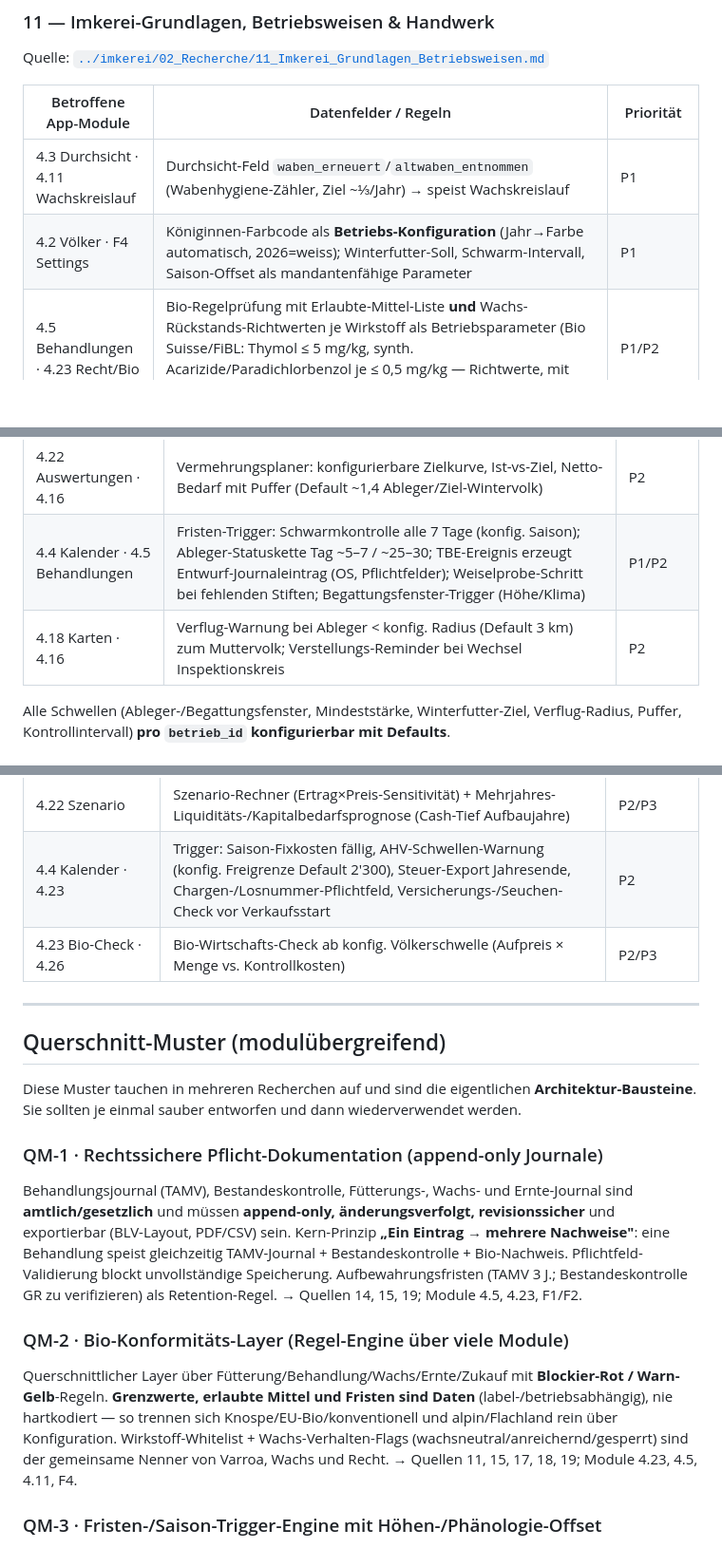
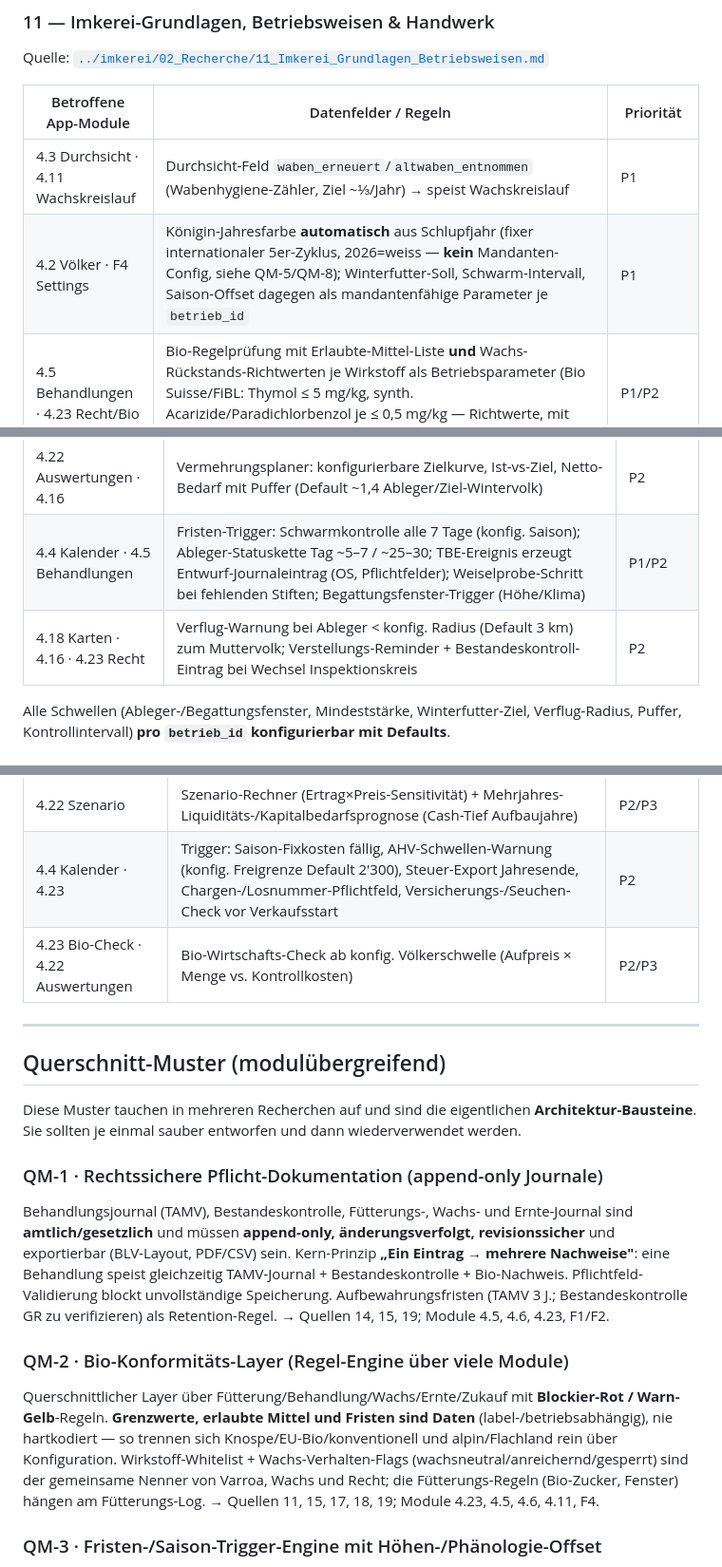
Before and after one commit to DanielProyer/bienen-app, a Markdown page: docs/imkerei-fachwissen-app-implikationen.md, 3 parts joined by grey strips. Shown at 95% size. GitHub-like rendering; blank space fills up the shorter version.

```diff
--- a/docs/imkerei-fachwissen-app-implikationen.md
+++ b/docs/imkerei-fachwissen-app-implikationen.md
@@ -36,7 +36,7 @@ Quelle: [`../imkerei/02_Recherche/11_Imkerei_Grundlagen_Betriebsweisen.md`](../i
 | Betroffene App-Module | Datenfelder / Regeln | Priorität |
 |---|---|---|
 | 4.3 Durchsicht · 4.11 Wachskreislauf | Durchsicht-Feld `waben_erneuert`/`altwaben_entnommen` (Wabenhygiene-Zähler, Ziel ~⅓/Jahr) → speist Wachskreislauf | P1 |
-| 4.2 Völker · F4 Settings | Königinnen-Farbcode als **Betriebs-Konfiguration** (Jahr→Farbe automatisch, 2026=weiss); Winterfutter-Soll, Schwarm-Intervall, Saison-Offset als mandantenfähige Parameter | P1 |
+| 4.2 Völker · F4 Settings | Königin-Jahresfarbe **automatisch** aus Schlupfjahr (fixer internationaler 5er-Zyklus, 2026=weiss — **kein** Mandanten-Config, siehe QM-5/QM-8); Winterfutter-Soll, Schwarm-Intervall, Saison-Offset dagegen als mandantenfähige Parameter je `betrieb_id` | P1 |
 | 4.5 Behandlungen · 4.23 Recht/Bio | Bio-Regelprüfung mit Erlaubte-Mittel-Liste **und** Wachs-Rückstands-Richtwerten je Wirkstoff als Betriebsparameter (Bio Suisse/FiBL: Thymol ≤ 5 mg/kg, synth. Acarizide/Paradichlorbenzol je ≤ 0,5 mg/kg — Richtwerte, mit Kontrollstelle verifizieren) | P1/P2 |
 | 4.11 Wachskreislauf | Wachs-Chargen-Kette (Herkunft→Einschmelzung→Mittelwand→Volk/Rähmchen) append-only; Wabenalter je Rähmchen + Überalterungs-Warnung ab Schwellwert | P1 (Basis)/P2 |
 
@@ -61,7 +61,7 @@ Quelle: [`../imkerei/02_Recherche/13_Voelkervermehrung.md`](../imkerei/02_Recher
 | 4.17 Zucht · 4.2 | Königin: `jahresfarbe` **automatisch** aus `schlupf_jahr` (fixer 5er-Zyklus weiss/gelb/rot/grün/blau — **kein** Mandanten-Config); `begattungsart`, `anpaarung/drohnenherkunft` für Selektion | P1 |
 | 4.22 Auswertungen · 4.16 | Vermehrungsplaner: konfigurierbare Zielkurve, Ist-vs-Ziel, Netto-Bedarf mit Puffer (Default ~1,4 Ableger/Ziel-Wintervolk) | P2 |
 | 4.4 Kalender · 4.5 Behandlungen | Fristen-Trigger: Schwarmkontrolle alle 7 Tage (konfig. Saison); Ableger-Statuskette Tag ~5–7 / ~25–30; TBE-Ereignis erzeugt Entwurf-Journaleintrag (OS, Pflichtfelder); Weiselprobe-Schritt bei fehlenden Stiften; Begattungsfenster-Trigger (Höhe/Klima) | P1/P2 |
-| 4.18 Karten · 4.16 | Verflug-Warnung bei Ableger < konfig. Radius (Default 3 km) zum Muttervolk; Verstellungs-Reminder bei Wechsel Inspektionskreis | P2 |
+| 4.18 Karten · 4.16 · 4.23 Recht | Verflug-Warnung bei Ableger < konfig. Radius (Default 3 km) zum Muttervolk; Verstellungs-Reminder + Bestandeskontroll-Eintrag bei Wechsel Inspektionskreis | P2 |
 
 Alle Schwellen (Ableger-/Begattungsfenster, Mindeststärke, Winterfutter-Ziel, Verflug-Radius, Puffer, Kontrollintervall) **pro `betrieb_id` konfigurierbar mit Defaults**.
 
@@ -149,7 +149,7 @@ Quelle: [`../imkerei/02_Recherche/20_Wirtschaftlichkeit_Betriebsfuehrung.md`](..
 | 4.22 Kosten-Dashboard | Kennzahlen-Kacheln: Deckungsbeitrag/Volk, Ergebnis vor/nach Arbeitslohn, AfA, Amortisation, Vollkostenpreis/Glas in 3 Stufen (var / +Fix+AfA / +Arbeit) — DB- und Vollkostensicht getrennt | P1 (Quick-Win)/P2 |
 | 4.22 Szenario | Szenario-Rechner (Ertrag×Preis-Sensitivität) + Mehrjahres-Liquiditäts-/Kapitalbedarfsprognose (Cash-Tief Aufbaujahre) | P2/P3 |
 | 4.4 Kalender · 4.23 | Trigger: Saison-Fixkosten fällig, AHV-Schwellen-Warnung (konfig. Freigrenze Default 2'300), Steuer-Export Jahresende, Chargen-/Losnummer-Pflichtfeld, Versicherungs-/Seuchen-Check vor Verkaufsstart | P2 |
-| 4.23 Bio-Check · 4.26 | Bio-Wirtschafts-Check ab konfig. Völkerschwelle (Aufpreis × Menge vs. Kontrollkosten) | P2/P3 |
+| 4.23 Bio-Check · 4.22 Auswertungen | Bio-Wirtschafts-Check ab konfig. Völkerschwelle (Aufpreis × Menge vs. Kontrollkosten) | P2/P3 |
 
 ---
 
@@ -158,10 +158,10 @@ Quelle: [`../imkerei/02_Recherche/20_Wirtschaftlichkeit_Betriebsfuehrung.md`](..
 Diese Muster tauchen in mehreren Recherchen auf und sind die eigentlichen **Architektur-Bausteine**. Sie sollten je einmal sauber entworfen und dann wiederverwendet werden.
 
 ### QM-1 · Rechtssichere Pflicht-Dokumentation (append-only Journale)
-Behandlungsjournal (TAMV), Bestandeskontrolle, Fütterungs-, Wachs- und Ernte-Journal sind **amtlich/gesetzlich** und müssen **append-only, änderungsverfolgt, revisionssicher** und exportierbar (BLV-Layout, PDF/CSV) sein. Kern-Prinzip **„Ein Eintrag → mehrere Nachweise"**: eine Behandlung speist gleichzeitig TAMV-Journal + Bestandeskontrolle + Bio-Nachweis. Pflichtfeld-Validierung blockt unvollständige Speicherung. Aufbewahrungsfristen (TAMV 3 J.; Bestandeskontrolle GR zu verifizieren) als Retention-Regel. → Quellen 14, 15, 19; Module 4.5, 4.23, F1/F2.
+Behandlungsjournal (TAMV), Bestandeskontrolle, Fütterungs-, Wachs- und Ernte-Journal sind **amtlich/gesetzlich** und müssen **append-only, änderungsverfolgt, revisionssicher** und exportierbar (BLV-Layout, PDF/CSV) sein. Kern-Prinzip **„Ein Eintrag → mehrere Nachweise"**: eine Behandlung speist gleichzeitig TAMV-Journal + Bestandeskontrolle + Bio-Nachweis. Pflichtfeld-Validierung blockt unvollständige Speicherung. Aufbewahrungsfristen (TAMV 3 J.; Bestandeskontrolle GR zu verifizieren) als Retention-Regel. → Quellen 14, 15, 19; Module 4.5, 4.6, 4.23, F1/F2.
 
 ### QM-2 · Bio-Konformitäts-Layer (Regel-Engine über viele Module)
-Querschnittlicher Layer über Fütterung/Behandlung/Wachs/Ernte/Zukauf mit **Blockier-Rot / Warn-Gelb**-Regeln. **Grenzwerte, erlaubte Mittel und Fristen sind Daten** (label-/betriebsabhängig), nie hartkodiert — so trennen sich Knospe/EU-Bio/konventionell und alpin/Flachland rein über Konfiguration. Wirkstoff-Whitelist + Wachs-Verhalten-Flags (wachsneutral/anreichernd/gesperrt) sind der gemeinsame Nenner von Varroa, Wachs und Recht. → Quellen 11, 15, 17, 18, 19; Module 4.23, 4.5, 4.11, F4.
+Querschnittlicher Layer über Fütterung/Behandlung/Wachs/Ernte/Zukauf mit **Blockier-Rot / Warn-Gelb**-Regeln. **Grenzwerte, erlaubte Mittel und Fristen sind Daten** (label-/betriebsabhängig), nie hartkodiert — so trennen sich Knospe/EU-Bio/konventionell und alpin/Flachland rein über Konfiguration. Wirkstoff-Whitelist + Wachs-Verhalten-Flags (wachsneutral/anreichernd/gesperrt) sind der gemeinsame Nenner von Varroa, Wachs und Recht; die Fütterungs-Regeln (Bio-Zucker, Fenster) hängen am Fütterungs-Log. → Quellen 11, 15, 17, 18, 19; Module 4.23, 4.5, 4.6, 4.11, F4.
 
 ### QM-3 · Fristen-/Saison-Trigger-Engine mit Höhen-/Phänologie-Offset
 Alle Erinnerungen (Schwarmkontrolle 7-tägig, Windelkontrolle, Behandlungsfenster, Wabenumtrieb, Drohnenschnitt, Fütterung, Ernte-Reife, MHD, jährliche Bestandesmeldung) hängen an einem **konfigurierbaren `saison_offset`** (Arosa +40–45 Tage) statt an festen Kalenderdaten. Temperatur-/Wetter- und Waage-/Brutraumtemperatur-Signale (HiveWatch) triggern kontextabhängig (z. B. Brutfreiheit → Restentmilbung). → Quellen 10, 13, 14, 15, 16, 17; Module 4.4, 4.9, F3.
```
Also changed, not shown: other parts of docs/imkerei-fachwissen-app-implikationen.md (+4 -4 lines).
